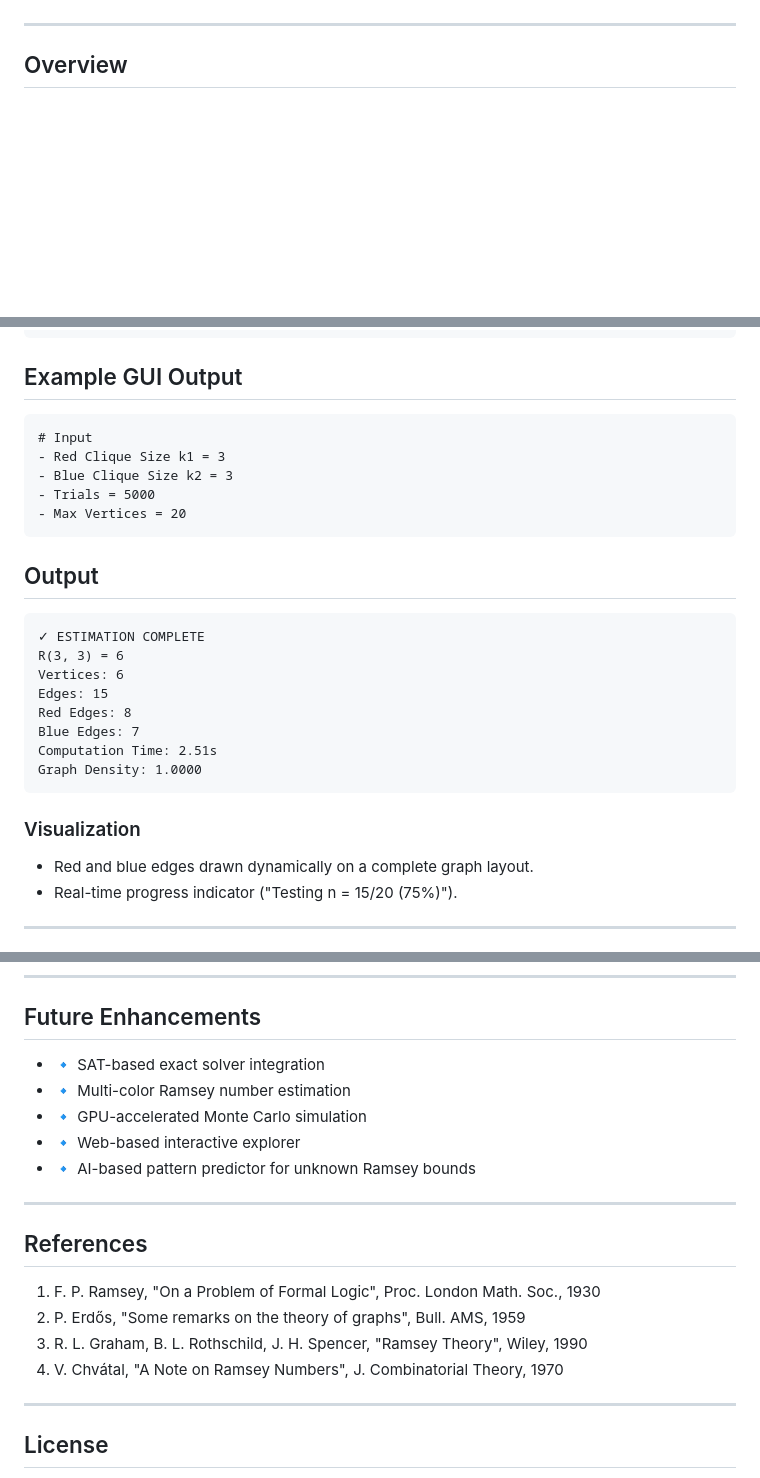
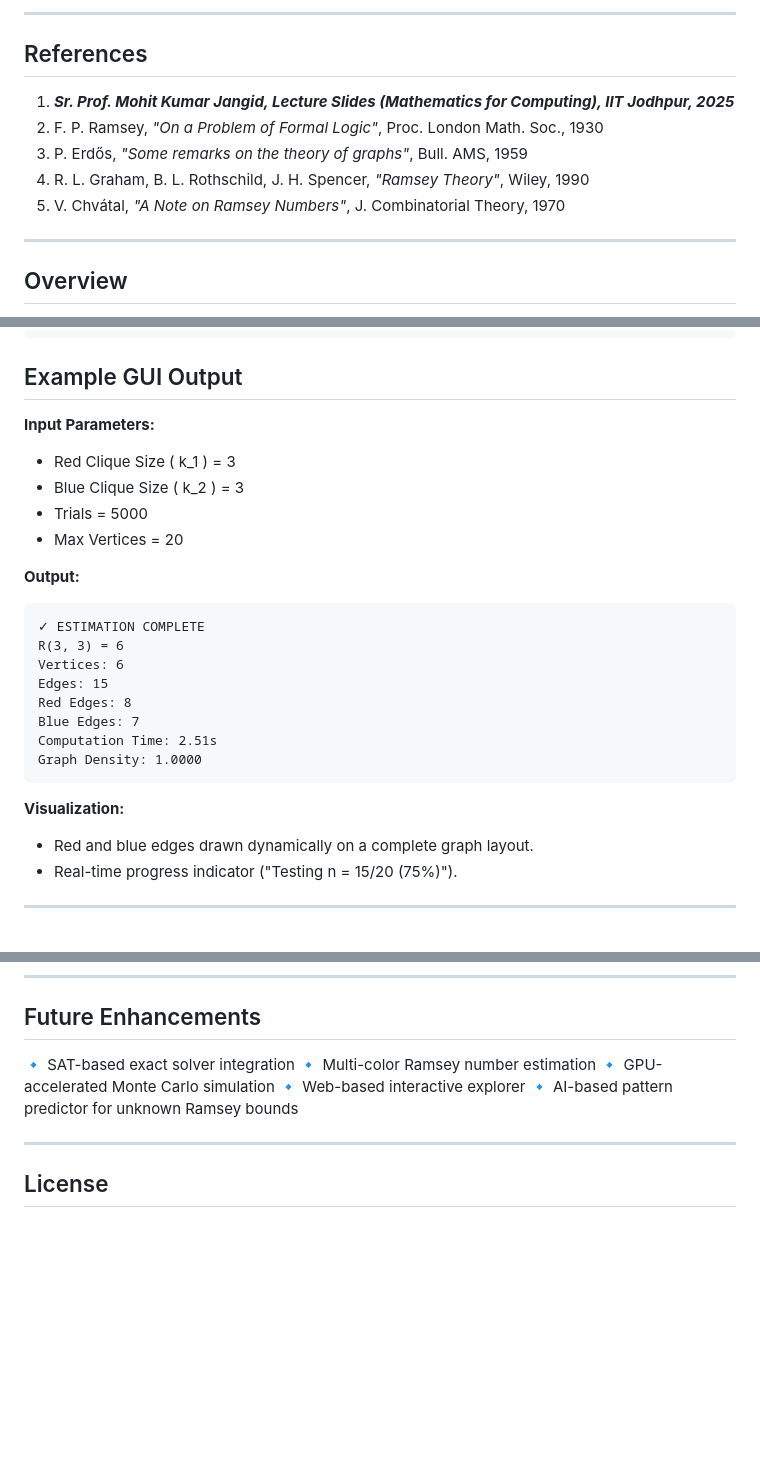
Before and after one commit to bhavishy2801/RamSat, a Markdown page: README.md, 3 parts joined by grey strips. Drawn GitHub-style; blank space fills up the shorter version.

````diff
--- a/README.md
+++ b/README.md
@@ -9,4 +9,14 @@
 
+---
+
+
+## References
+
+1. ***Sr. Prof. Mohit Kumar Jangid, Lecture Slides (Mathematics for Computing), IIT Jodhpur, 2025***
+2. F. P. Ramsey, *"On a Problem of Formal Logic"*, Proc. London Math. Soc., 1930
+3. P. Erdős, *"Some remarks on the theory of graphs"*, Bull. AMS, 1959
+4. R. L. Graham, B. L. Rothschild, J. H. Spencer, *"Ramsey Theory"*, Wiley, 1990
+5. V. Chvátal, *"A Note on Ramsey Numbers"*, J. Combinatorial Theory, 1970
 
 ---
 
@@ -122,15 +132,14 @@ manim -pqh animations/erdos_probabilistic_method.py ErdosProbabilisticLowerBound
 ```
 
 ## Example GUI Output
-```text
-# Input
-- Red Clique Size k1 = 3
-- Blue Clique Size k2 = 3
+
+**Input Parameters:**
+- Red Clique Size \( k_1 \) = 3
+- Blue Clique Size \( k_2 \) = 3
 - Trials = 5000
 - Max Vertices = 20
-```
 
-## Output
+**Output:**
 ```text
 ✓ ESTIMATION COMPLETE
 R(3, 3) = 6
@@ -142,7 +151,7 @@ Computation Time: 2.51s
 Graph Density: 1.0000
 ```
 
-### Visualization
+**Visualization:**
 - Red and blue edges drawn dynamically on a complete graph layout.
 - Real-time progress indicator ("Testing n = 15/20 (75%)").
 
@@ -175,20 +184,11 @@ Graph Density: 1.0000
 
 ## Future Enhancements
 
-- 🔹 SAT-based exact solver integration
-- 🔹 Multi-color Ramsey number estimation
-- 🔹 GPU-accelerated Monte Carlo simulation
-- 🔹 Web-based interactive explorer
-- 🔹 AI-based pattern predictor for unknown Ramsey bounds
-
----
-
-## References
-
-1. F. P. Ramsey, "On a Problem of Formal Logic", Proc. London Math. Soc., 1930
-2. P. Erdős, "Some remarks on the theory of graphs", Bull. AMS, 1959
-3. R. L. Graham, B. L. Rothschild, J. H. Spencer, "Ramsey Theory", Wiley, 1990
-4. V. Chvátal, "A Note on Ramsey Numbers", J. Combinatorial Theory, 1970
+🔹 SAT-based exact solver integration
+🔹 Multi-color Ramsey number estimation
+🔹 GPU-accelerated Monte Carlo simulation
+🔹 Web-based interactive explorer
+🔹 AI-based pattern predictor for unknown Ramsey bounds
 
 ---
 
````
Also changed, not shown: other parts of README.md (+1 -1 lines).
